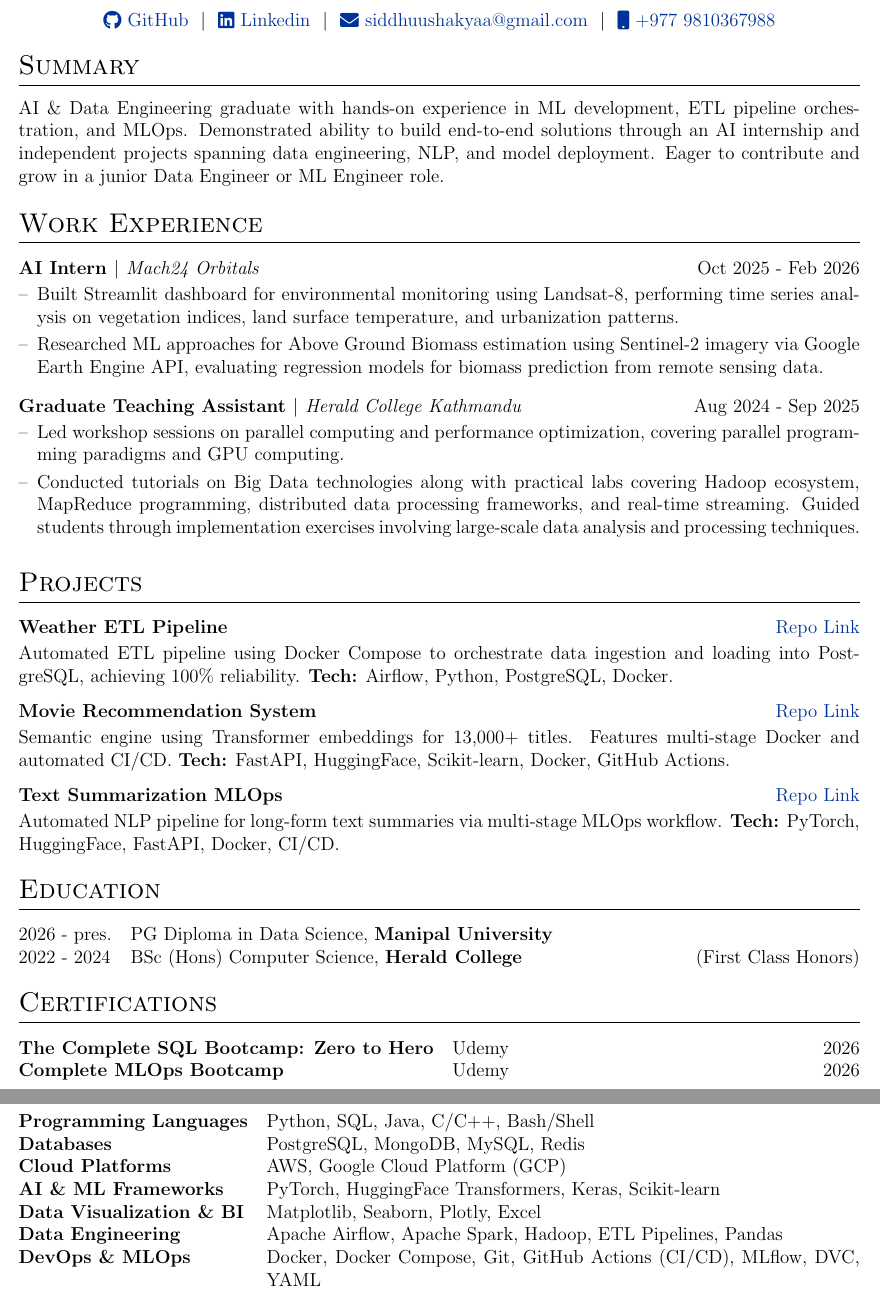
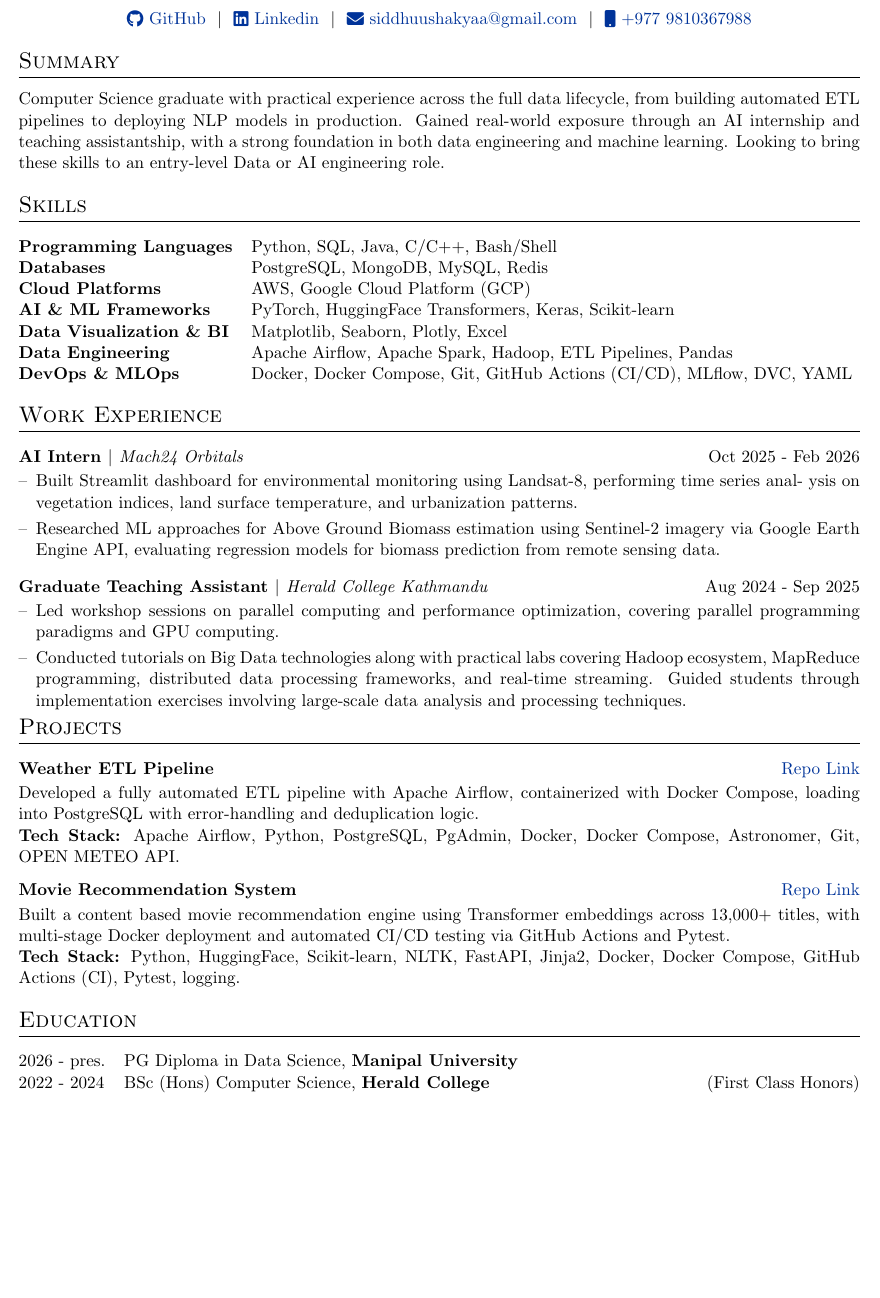
Before and after one commit to SiddhuShkya/autoCV, a LaTeX CV (one-page-cv.tex): two parts of pages 1 and 2 of 2 before the commit and part of the page after it, the two joined at a grey line, cut so that both start at the same text, the shorter picture padded with empty space. Compiled offline with pdfLaTeX.

Commit message:
Updated one page cv

```diff
--- a/one-page-cv.tex
+++ b/one-page-cv.tex
@@ -26,7 +26,7 @@
 %----------------------------------------------------------------------------------------
 
 % article class because we want to fully customize the page and not use a cv template
-\documentclass[a4paper,12pt]{article}
+\documentclass[a4paper,11pt]{article}
 
 %----------------------------------------------------------------------------------------
 %	FONT
@@ -153,55 +153,9 @@
 
 %Interests/ Keywords/ Summary
 \section{Summary}
-AI \& Data Engineering graduate with hands-on experience in ML development, ETL pipeline orchestration, and MLOps. Demonstrated ability to build end-to-end solutions through an AI internship and independent projects spanning data engineering, NLP, and model deployment. Eager to contribute and grow in a junior Data Engineer or ML Engineer role.
-
-%Experience
-\section{Work Experience}
-\begin{joblong}{AI Intern $|$ \normalfont\textit{Mach24 Orbitals}}{Oct 2025 - Feb 2026}
-\item Built Streamlit dashboard for environmental monitoring using Landsat-8, performing time series analysis on vegetation indices, land surface temperature, and urbanization patterns.
-\item Researched ML approaches for Above Ground Biomass estimation using Sentinel-2 imagery via Google Earth Engine API, evaluating regression models for biomass prediction from remote sensing data.
-\end{joblong}
-
-\begin{joblong}{Graduate Teaching Assistant $|$ \normalfont\textit{Herald College Kathmandu}}{Aug 2024 - Sep 2025}
-\item Led workshop sessions on parallel computing and performance optimization, covering parallel programming paradigms and GPU computing.
-\item Conducted tutorials on Big Data technologies along with practical labs covering Hadoop ecosystem, MapReduce programming, distributed data processing frameworks, and real-time streaming. Guided students through implementation exercises involving large-scale data analysis and processing techniques.
-\end{joblong}
-%Projects
-\vspace{-15pt}
-\section{Projects}
-
-\begin{tabularx}{\linewidth}{ @{}l r@{} }
-\textbf{Weather ETL Pipeline} & \hfill \href{https://github.com/SiddhuShkya/Extract-Transform-Load}{Repo Link} \\[2pt]
-\multicolumn{2}{@{}X@{}}{Automated ETL pipeline using Docker Compose to orchestrate data ingestion and loading into PostgreSQL, achieving 100\% reliability. \textbf{Tech:} Airflow, Python, PostgreSQL, Docker.}  \\
-\end{tabularx}
-
-\begin{tabularx}{\linewidth}{ @{}l r@{} }
-\textbf{Movie Recommendation System} & \hfill \href{https://github.com/SiddhuShkya/Movie-Recommendation-System}{Repo Link} \\[2pt]
-\multicolumn{2}{@{}X@{}}{Semantic engine using Transformer embeddings for 13,000+ titles. Features multi-stage Docker and automated CI/CD. \textbf{Tech:} FastAPI, HuggingFace, Scikit-learn, Docker, GitHub Actions.}  \\
-\end{tabularx}
-
-\begin{tabularx}{\linewidth}{ @{}l r@{} }
-\textbf{Text Summarization MLOps} & \hfill \href{https://github.com/SiddhuShkya/Text-Summarizer-With-HF}{Repo Link} \\[2pt]
-\multicolumn{2}{@{}X@{}}{Automated NLP pipeline for long-form text summaries via multi-stage MLOps workflow. \textbf{Tech:} PyTorch, HuggingFace, FastAPI, Docker, CI/CD.}  \\
-\end{tabularx}
-
-%----------------------------------------------------------------------------------------
-%	EDUCATION
-%----------------------------------------------------------------------------------------
-\section{Education}
-\begin{tabularx}{\linewidth}{@{}l X@{}}
-2026 - pres. & PG Diploma in Data Science, \textbf{Manipal University} \\
-2022 - 2024 & BSc (Hons) Computer Science, \textbf{Herald College} \hfill (First Class Honors) \\
-\end{tabularx}
-
-%----------------------------------------------------------------------------------------
-%	CERTIFICATIONS
-%----------------------------------------------------------------------------------------
-\section{Certifications}
-\begin{tabularx}{\linewidth}{@{}l X r@{}}
-\textbf{The Complete SQL Bootcamp: Zero to Hero} & \normalsize{Udemy} & \hfill 2026 \\
-\textbf{Complete MLOps Bootcamp} & \normalsize{Udemy} & \hfill 2026 \\
-\end{tabularx}
+Computer Science graduate with practical experience across the full data lifecycle, from building automated ETL pipelines to deploying NLP models in production. Gained real-world exposure through an
+AI internship and teaching assistantship, with a strong foundation in both data engineering and machine
+learning. Looking to bring these skills to an entry-level Data or AI engineering role.
 
 %----------------------------------------------------------------------------------------
 %	SKILLS
@@ -217,7 +171,54 @@ AI \& Data Engineering graduate with hands-on experience in ML development, ETL
 \textbf{DevOps \& MLOps} &  \normalsize{Docker, Docker Compose, Git, GitHub Actions (CI/CD), MLflow, DVC, YAML}\\
 \end{tabularx}
 
-\vfill
+%----------------------------------------------------------------------------------------
+% EXPERIENCE SECTIONS
+%----------------------------------------------------------------------------------------
+
+%Experience
+\section{Work Experience}
+\begin{joblong}{AI Intern $|$ \normalfont\textit{Mach24 Orbitals}}{Oct 2025 - Feb 2026}
+\item Built Streamlit dashboard for environmental monitoring using Landsat-8, performing time series anal-
+ysis on vegetation indices, land surface temperature, and urbanization patterns.
+\item Researched ML approaches for Above Ground Biomass estimation using Sentinel-2 imagery via Google
+Earth Engine API, evaluating regression models for biomass prediction from remote sensing data.
+\end{joblong}
+
+\begin{joblong}{Graduate Teaching Assistant $|$ \normalfont\textit{Herald College Kathmandu}}{Aug 2024 - Sep 2025}
+\item Led workshop sessions on parallel computing and performance optimization, covering parallel programming paradigms and GPU computing.
+\item Conducted tutorials on Big Data technologies along with practical labs covering Hadoop ecosystem, MapReduce programming, distributed data processing frameworks, and real-time streaming. Guided students through implementation exercises involving large-scale data analysis and processing techniques.
+\end{joblong}
+%Projects
+\vspace{-15pt}
+\section{Projects}
+
+\begin{tabularx}{\linewidth}{ @{}l r@{} }
+\textbf{Weather ETL Pipeline} & \hfill \href{https://github.com/SiddhuShkya/Extract-Transform-Load}{Repo Link} \\[2pt]
+\multicolumn{2}{@{}X@{}}{Developed a fully automated ETL pipeline with Apache Airflow, containerized with Docker Compose,
+loading into PostgreSQL with error-handling and deduplication logic.
+
+\textbf{Tech Stack:} Apache Airflow, Python, PostgreSQL, PgAdmin, Docker, Docker Compose, Astronomer,
+Git, OPEN METEO API.}  \\
+\end{tabularx}
+
+\begin{tabularx}{\linewidth}{ @{}l r@{} }
+\textbf{Movie Recommendation System} & \hfill \href{https://github.com/SiddhuShkya/Movie-Recommendation-System}{Repo Link} \\[2pt]
+\multicolumn{2}{@{}X@{}}{Built a content based movie recommendation engine using Transformer embeddings across 13,000+ titles,
+with multi-stage Docker deployment and automated CI/CD testing via GitHub Actions and Pytest.
+
+\textbf{Tech Stack:} Python, HuggingFace, Scikit-learn, NLTK, FastAPI, Jinja2, Docker, Docker Compose,
+GitHub Actions (CI), Pytest, logging.}  \\
+\end{tabularx}
+
+%----------------------------------------------------------------------------------------
+%	EDUCATION
+%----------------------------------------------------------------------------------------
+\section{Education}
+\begin{tabularx}{\linewidth}{@{}l X@{}}
+2026 - pres. & PG Diploma in Data Science, \textbf{Manipal University} \\
+2022 - 2024 & BSc (Hons) Computer Science, \textbf{Herald College} \hfill (First Class Honors) \\
+\end{tabularx}
+
 \begin{center}
 \footnotesize Last updated: \today
 \end{center}
```
Also changed, not shown: cv.tex (deleted, +0 -232 lines).
